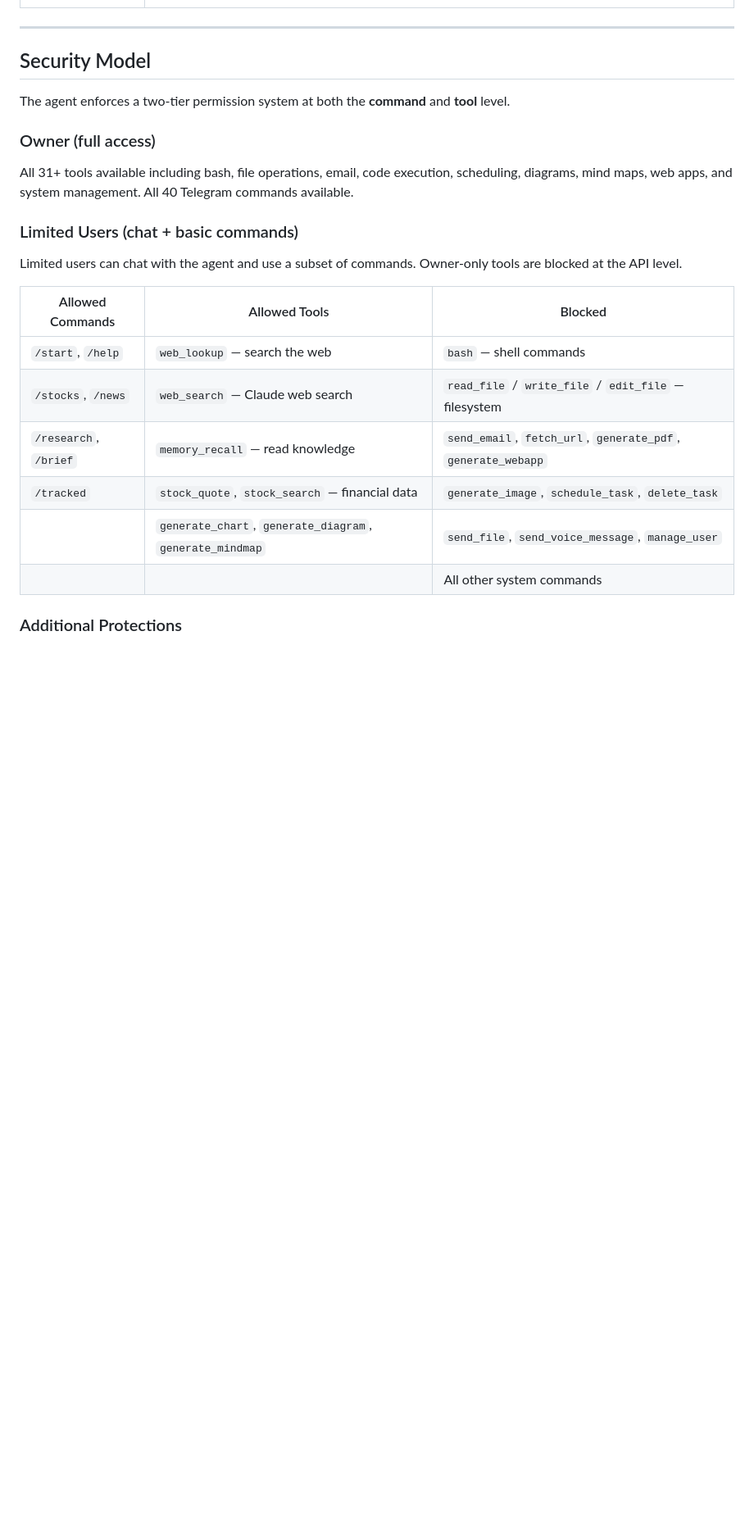
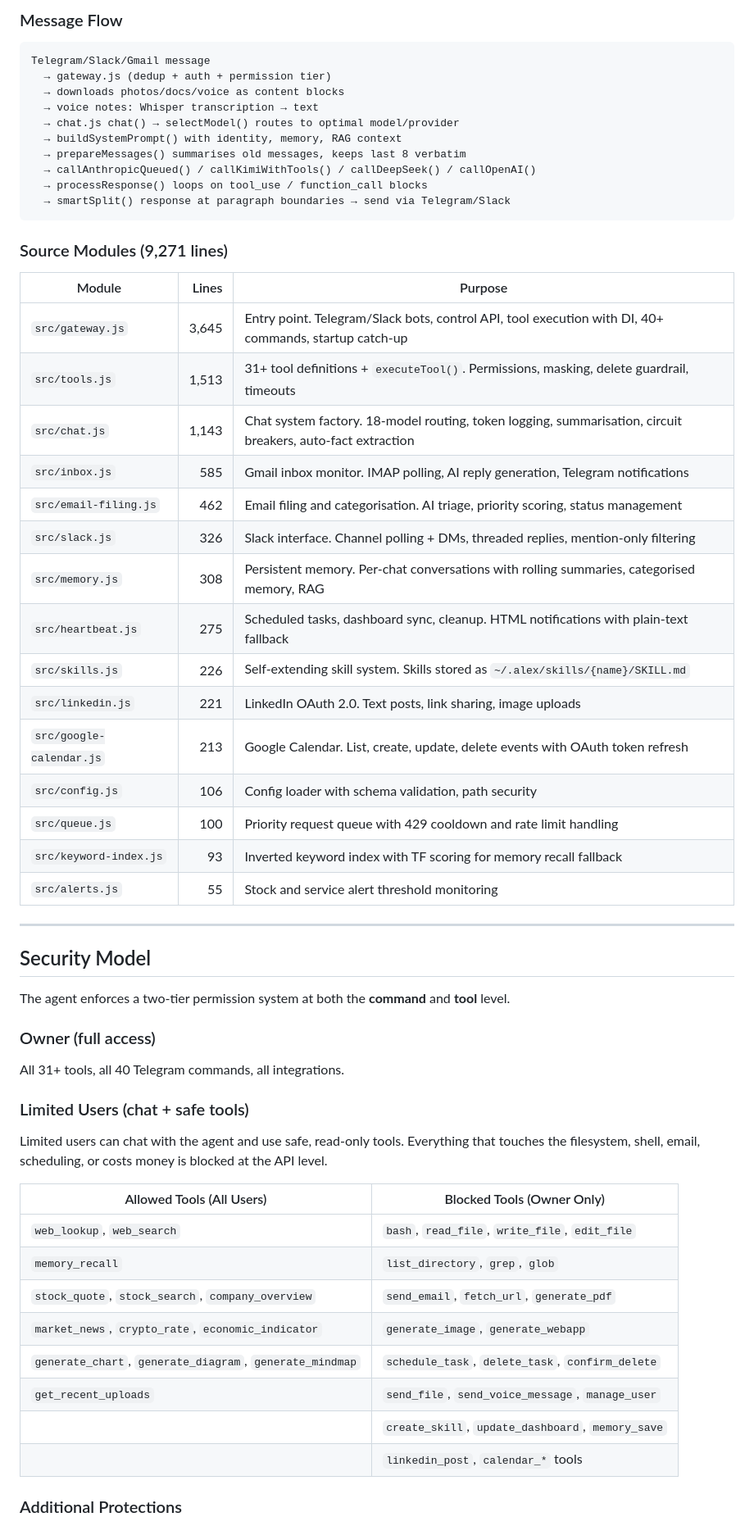
Before and after one commit to leeakpareva/alex, a Markdown page: README.md, the part around one of its changes. Shown at 82% size. GitHub-like rendering; blank space fills up the shorter version.

Commit message:
Update README with comprehensive docs, Kimi K2, LinkedIn, Calendar, 18 models
Co-Authored-By: Claude Opus 4.5 <noreply@anthropic.com>

````diff
--- a/README.md
+++ b/README.md
@@ -42,3 +117,37 @@ The framework solves the hard problems of running an AI agent 24/7: conversation
+### Message Flow
+
+```
+Telegram/Slack/Gmail message
+  → gateway.js (dedup + auth + permission tier)
+  → downloads photos/docs/voice as content blocks
+  → voice notes: Whisper transcription → text
+  → chat.js chat() → selectModel() routes to optimal model/provider
+  → buildSystemPrompt() with identity, memory, RAG context
+  → prepareMessages() summarises old messages, keeps last 8 verbatim
+  → callAnthropicQueued() / callKimiWithTools() / callDeepSeek() / callOpenAI()
+  → processResponse() loops on tool_use / function_call blocks
+  → smartSplit() response at paragraph boundaries → send via Telegram/Slack
+```
+
+### Source Modules (9,271 lines)
+
+| Module | Lines | Purpose |
+|--------|------:|---------|
+| `src/gateway.js` | 3,645 | Entry point. Telegram/Slack bots, control API, tool execution with DI, 40+ commands, startup catch-up |
+| `src/tools.js` | 1,513 | 31+ tool definitions + `executeTool()`. Permissions, masking, delete guardrail, timeouts |
+| `src/chat.js` | 1,143 | Chat system factory. 18-model routing, token logging, summarisation, circuit breakers, auto-fact extraction |
+| `src/inbox.js` | 585 | Gmail inbox monitor. IMAP polling, AI reply generation, Telegram notifications |
+| `src/email-filing.js` | 462 | Email filing and categorisation. AI triage, priority scoring, status management |
+| `src/slack.js` | 326 | Slack interface. Channel polling + DMs, threaded replies, mention-only filtering |
+| `src/memory.js` | 308 | Persistent memory. Per-chat conversations with rolling summaries, categorised memory, RAG |
+| `src/heartbeat.js` | 275 | Scheduled tasks, dashboard sync, cleanup. HTML notifications with plain-text fallback |
+| `src/skills.js` | 226 | Self-extending skill system. Skills stored as `~/.alex/skills/{name}/SKILL.md` |
+| `src/linkedin.js` | 221 | LinkedIn OAuth 2.0. Text posts, link sharing, image uploads |
+| `src/google-calendar.js` | 213 | Google Calendar. List, create, update, delete events with OAuth token refresh |
+| `src/config.js` | 106 | Config loader with schema validation, path security |
+| `src/queue.js` | 100 | Priority request queue with 429 cooldown and rate limit handling |
+| `src/keyword-index.js` | 93 | Inverted keyword index with TF scoring for memory recall fallback |
+| `src/alerts.js` | 55 | Stock and service alert threshold monitoring |
 
 ---
 
@@ -48,20 +157,22 @@ The agent enforces a two-tier permission system at both the **command** and **to
 
 ### Owner (full access)
 
-All 31+ tools available including bash, file operations, email, code execution, scheduling, diagrams, mind maps, web apps, and system management. All 40 Telegram commands available.
+All 31+ tools, all 40 Telegram commands, all integrations.
 
-### Limited Users (chat + basic commands)
+### Limited Users (chat + safe tools)
 
-Limited users can chat with the agent and use a subset of commands. Owner-only tools are blocked at the API level.
+Limited users can chat with the agent and use safe, read-only tools. Everything that touches the filesystem, shell, email, scheduling, or costs money is blocked at the API level.
 
-| Allowed Commands | Allowed Tools | Blocked |
-|-----------------|---------------|---------|
-| `/start`, `/help` | `web_lookup` — search the web | `bash` — shell commands |
-| `/stocks`, `/news` | `web_search` — Claude web search | `read_file` / `write_file` / `edit_file` — filesystem |
-| `/research`, `/brief` | `memory_recall` — read knowledge | `send_email`, `fetch_url`, `generate_pdf`, `generate_webapp` |
-| `/tracked` | `stock_quote`, `stock_search` — financial data | `generate_image`, `schedule_task`, `delete_task` |
-| | `generate_chart`, `generate_diagram`, `generate_mindmap` | `send_file`, `send_voice_message`, `manage_user` |
-| | | All other system commands |
+| Allowed Tools (All Users) | Blocked Tools (Owner Only) |
+|--------------------------|---------------------------|
+| `web_lookup`, `web_search` | `bash`, `read_file`, `write_file`, `edit_file` |
+| `memory_recall` | `list_directory`, `grep`, `glob` |
+| `stock_quote`, `stock_search`, `company_overview` | `send_email`, `fetch_url`, `generate_pdf` |
+| `market_news`, `crypto_rate`, `economic_indicator` | `generate_image`, `generate_webapp` |
+| `generate_chart`, `generate_diagram`, `generate_mindmap` | `schedule_task`, `delete_task`, `confirm_delete` |
+| `get_recent_uploads` | `send_file`, `send_voice_message`, `manage_user` |
+| | `create_skill`, `update_dashboard`, `memory_save` |
+| | `linkedin_post`, `calendar_*` tools |
 
 ### Additional Protections
 
````
Also changed, not shown: other parts of README.md (+282 -200 lines).
